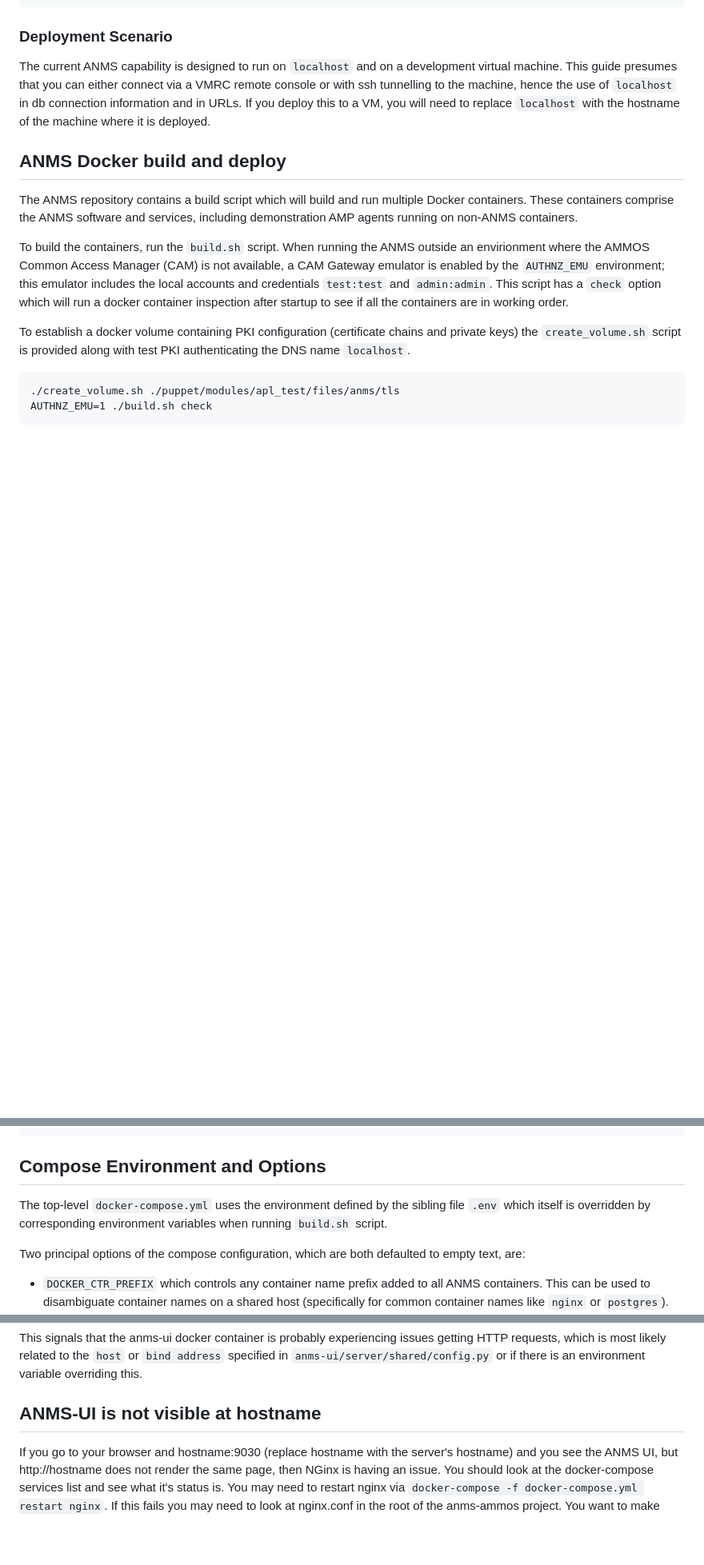
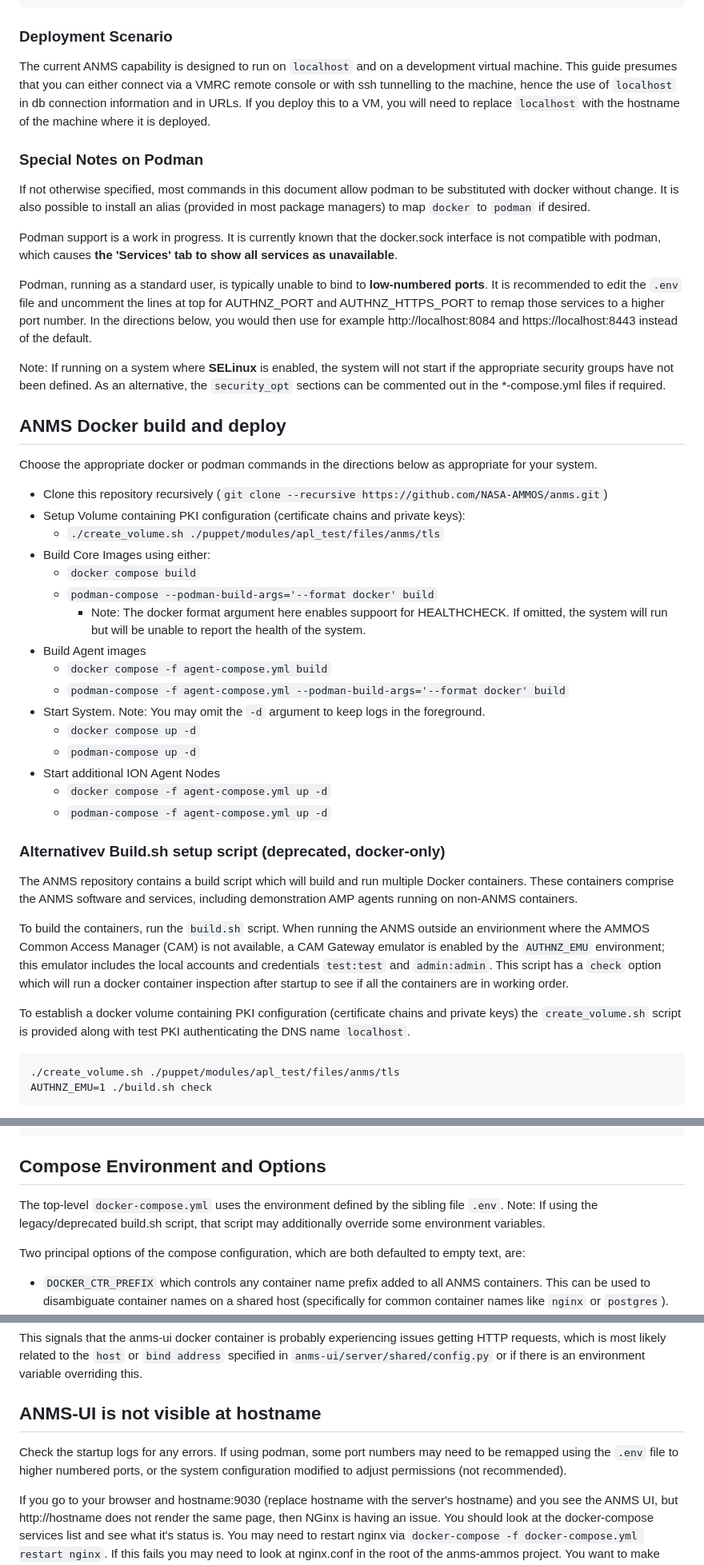
Before and after one commit to NASA-AMMOS/anms, a Markdown page: README.md, 3 parts joined by grey strips. Shown at 80% size. Drawn GitHub-style; blank space fills up the shorter version.

```diff
--- a/README.md
+++ b/README.md
@@ -69,8 +69,39 @@ The current ANMS capability is designed to run on `localhost` and on a developme
 This guide presumes that you can either connect via a VMRC remote console or with ssh tunnelling to the machine, hence the use of `localhost` in db connection information and in URLs.
 If you deploy this to a VM, you will need to replace `localhost` with the hostname of the machine where it is deployed.
 
+### Special Notes on Podman
+
+If not otherwise specified, most commands in this document allow podman to be substituted with docker without change. It is also possible to install an alias (provided in most package managers) to map `docker` to `podman` if desired.
+
+Podman support is a work in progress.  It is currently known that the docker.sock interface is not compatible with podman, which causes **the 'Services' tab to show all services as unavailable**.
+
+Podman, running as a standard user, is typically unable to bind to **low-numbered ports**. It is recommended to edit the `.env` file and uncomment the lines at top for AUTHNZ_PORT and AUTHNZ_HTTPS_PORT to remap those services to a higher port number.  In the directions below, you would then use for example http://localhost:8084 and https://localhost:8443 instead of the default.
+
+Note: If running on a system where **SELinux** is enabled, the system will not start if the appropriate security groups have not been defined. As an alternative, the `security_opt` sections can be commented out in the *-compose.yml files if required.
+
+
 ## ANMS Docker build and deploy
 
+Choose the appropriate docker or podman commands in the directions below as appropriate for your system.
+
+- Clone this repository recursively (`git clone --recursive https://github.com/NASA-AMMOS/anms.git`)
+- Setup Volume containing PKI configuration (certificate chains and private keys):
+  - `./create_volume.sh ./puppet/modules/apl_test/files/anms/tls`
+- Build Core Images using either:
+  - `docker compose build`
+  - `podman-compose --podman-build-args='--format docker' build`
+    - Note: The docker format argument here enables suppoort for HEALTHCHECK. If omitted, the system will run but will be unable to report the health of the system.
+- Build Agent images
+  - `docker compose -f agent-compose.yml build`
+  - `podman-compose -f agent-compose.yml --podman-build-args='--format docker' build`
+- Start System. Note: You may omit the `-d` argument to keep logs in the foreground.
+  - `docker compose up -d`
+  - `podman-compose up -d`
+- Start additional ION Agent Nodes
+  - `docker compose -f agent-compose.yml up -d`
+  - `podman-compose -f agent-compose.yml up -d`
+
+### Alternativev Build.sh setup script (deprecated, docker-only)
 The ANMS repository contains a build script which will build and run multiple Docker containers.
 These containers comprise the ANMS software and services, including demonstration AMP agents running on non-ANMS containers.
 
@@ -160,7 +191,7 @@ docker-compose -f agent-compose.yml up -d --force-recreate
 
 ## Compose Environment and Options
 
-The top-level `docker-compose.yml` uses the environment defined by the sibling file `.env` which itself is overridden by corresponding environment variables when running `build.sh` script.
+The top-level `docker-compose.yml` uses the environment defined by the sibling file `.env`.  Note: If using the legacy/deprecated build.sh script, that script may additionally override some environment variables.
 
 Two principal options of the compose configuration, which are both defaulted to empty text, are:
 
@@ -188,6 +219,8 @@ which is most likely related to the `host` or `bind address` specified in `anms-
 or if there is an environment variable overriding this.
 
 ## ANMS-UI is not visible at hostname
+
+Check the startup logs for any errors. If using podman, some port numbers may need to be remapped using the `.env` file to higher numbered ports, or the system configuration modified to adjust permissions (not recommended).
 
 If you go to your browser and hostname:9030 (replace hostname with the server's hostname) and you see the ANMS UI,
 but http://hostname does not render the same page, then NGinx is having an issue.  You should look at the
```
Also changed, not shown: other parts of README.md (+3 -3 lines).
